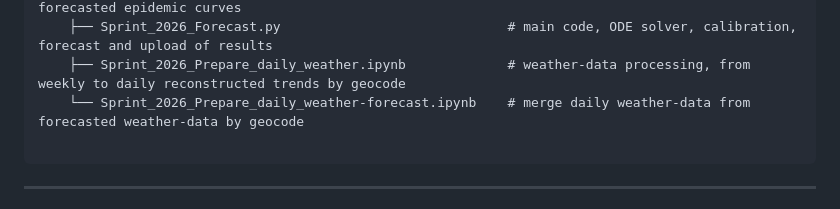
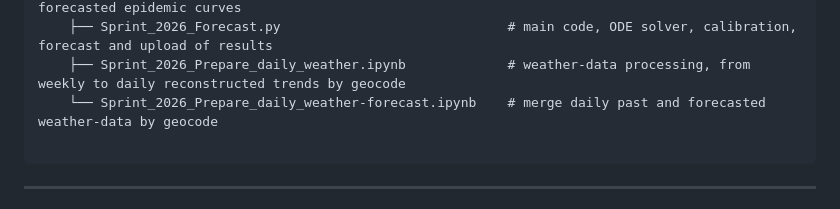
Before and after one commit to mattiamazzoli/3rd_imdc_isi_isi-dengue, a Markdown page: README.md, the part around the change. Drawn GitHub-style.

```diff
--- a/README.md
+++ b/README.md
@@ -22,7 +22,7 @@
     ├── forecast_plot.py                                    # optional function for plotting forecasted epidemic curves
     ├── Sprint_2026_Forecast.py                             # main code, ODE solver, calibration, forecast and upload of results
     ├── Sprint_2026_Prepare_daily_weather.ipynb             # weather-data processing, from weekly to daily reconstructed trends by geocode
-    └── Sprint_2026_Prepare_daily_weather-forecast.ipynb    # merge daily weather-data from forecasted weather-data by geocode
+    └── Sprint_2026_Prepare_daily_weather-forecast.ipynb    # merge daily past and forecasted weather-data by geocode
 
 </pre>
 
```
